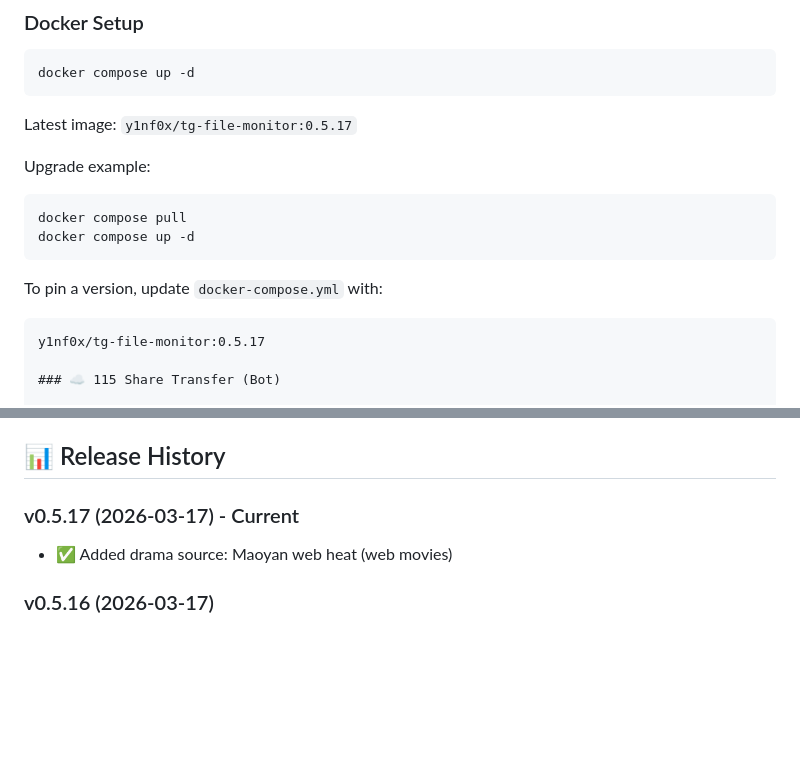
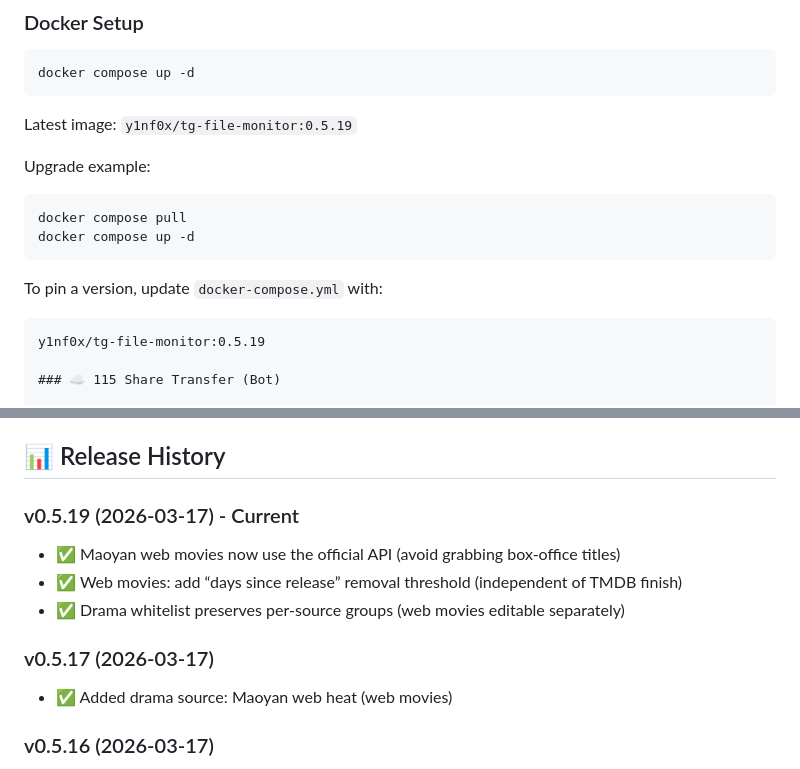
Before and after one commit to yinfox/tg-file-monitor, a Markdown page: README_EN.md, 2 parts joined by grey strips. GitHub-like rendering; blank space fills up the shorter version.

Commit message:
docs: sync 0.5.19 release notes (EN)

````diff
--- a/README_EN.md
+++ b/README_EN.md
@@ -75,7 +75,7 @@ python app/app.py
 docker compose up -d
 ```
 
-Latest image: `y1nf0x/tg-file-monitor:0.5.17`
+Latest image: `y1nf0x/tg-file-monitor:0.5.19`
 
 Upgrade example:
 
@@ -87,7 +87,7 @@ docker compose up -d
 To pin a version, update `docker-compose.yml` with:
 
 ```
-y1nf0x/tg-file-monitor:0.5.17
+y1nf0x/tg-file-monitor:0.5.19
 
 ### ☁️ 115 Share Transfer (Bot)
 
@@ -237,7 +237,12 @@ Try:
 
 ## 📊 Release History
 
-### v0.5.17 (2026-03-17) - Current
+### v0.5.19 (2026-03-17) - Current
+- ✅ Maoyan web movies now use the official API (avoid grabbing box-office titles)
+- ✅ Web movies: add “days since release” removal threshold (independent of TMDB finish)
+- ✅ Drama whitelist preserves per-source groups (web movies editable separately)
+
+### v0.5.17 (2026-03-17)
 - ✅ Added drama source: Maoyan web heat (web movies)
 
 ### v0.5.16 (2026-03-17)
````
